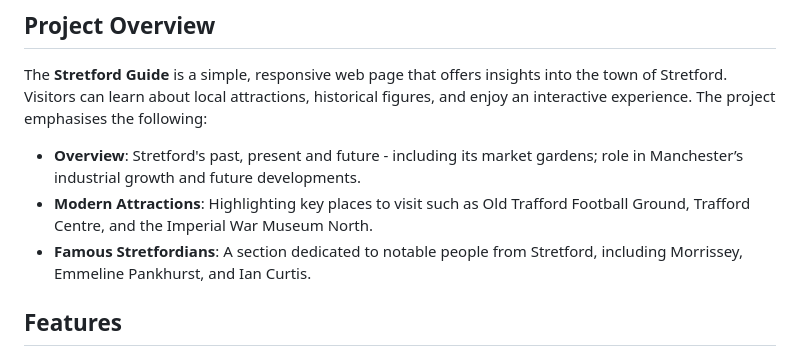
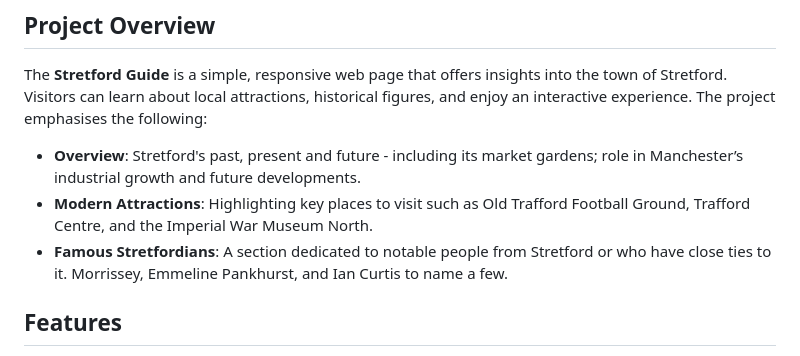
Before and after one commit to ianbsmythe/guideToStretford, a Markdown page: README.md, the part around the change. Drawn GitHub-style.

```diff
--- a/README.md
+++ b/README.md
@@ -16,7 +16,7 @@ The **Stretford Guide** is a simple, responsive web page that offers insights in
 
 - **Overview**: Stretford's past, present and future - including its market gardens; role in Manchester’s industrial growth and future developments.
 - **Modern Attractions**: Highlighting key places to visit such as Old Trafford Football Ground, Trafford Centre, and the Imperial War Museum North.
-- **Famous Stretfordians**: A section dedicated to notable people from Stretford, including Morrissey, Emmeline Pankhurst, and Ian Curtis.
+- **Famous Stretfordians**: A section dedicated to notable people from Stretford or who have close ties to it. Morrissey, Emmeline Pankhurst, and Ian Curtis to name a few.
 
 ## Features
 
```
